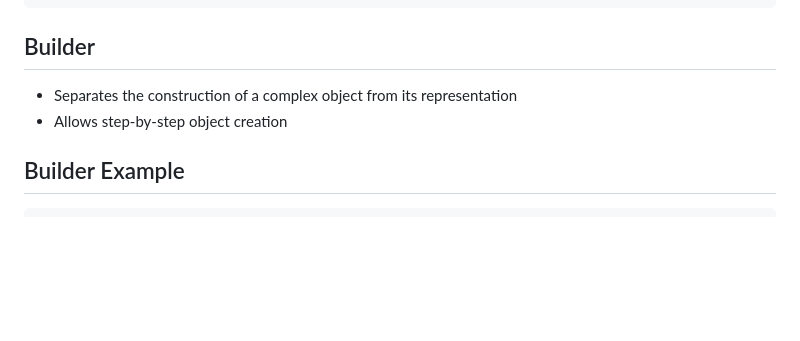
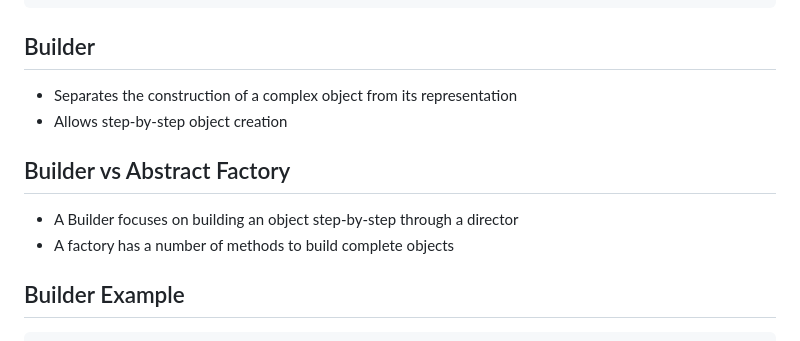
Before and after one commit to jncraton/oop-cpsc2030, a Markdown page: lectures/22-creational-design-patterns.md, the part around the change. Rendered like a GitHub page; blank space fills up the shorter version.

Commit message:
Update lecture

````diff
--- a/lectures/22-creational-design-patterns.md
+++ b/lectures/22-creational-design-patterns.md
@@ -101,6 +101,11 @@ class Level1:
 - Separates the construction of a complex object from its representation
 - Allows step-by-step object creation
 
+## Builder vs Abstract Factory
+
+- A Builder focuses on building an object step-by-step through a director
+- A factory has a number of methods to build complete objects
+
 ## Builder Example
 
 ```python
````
